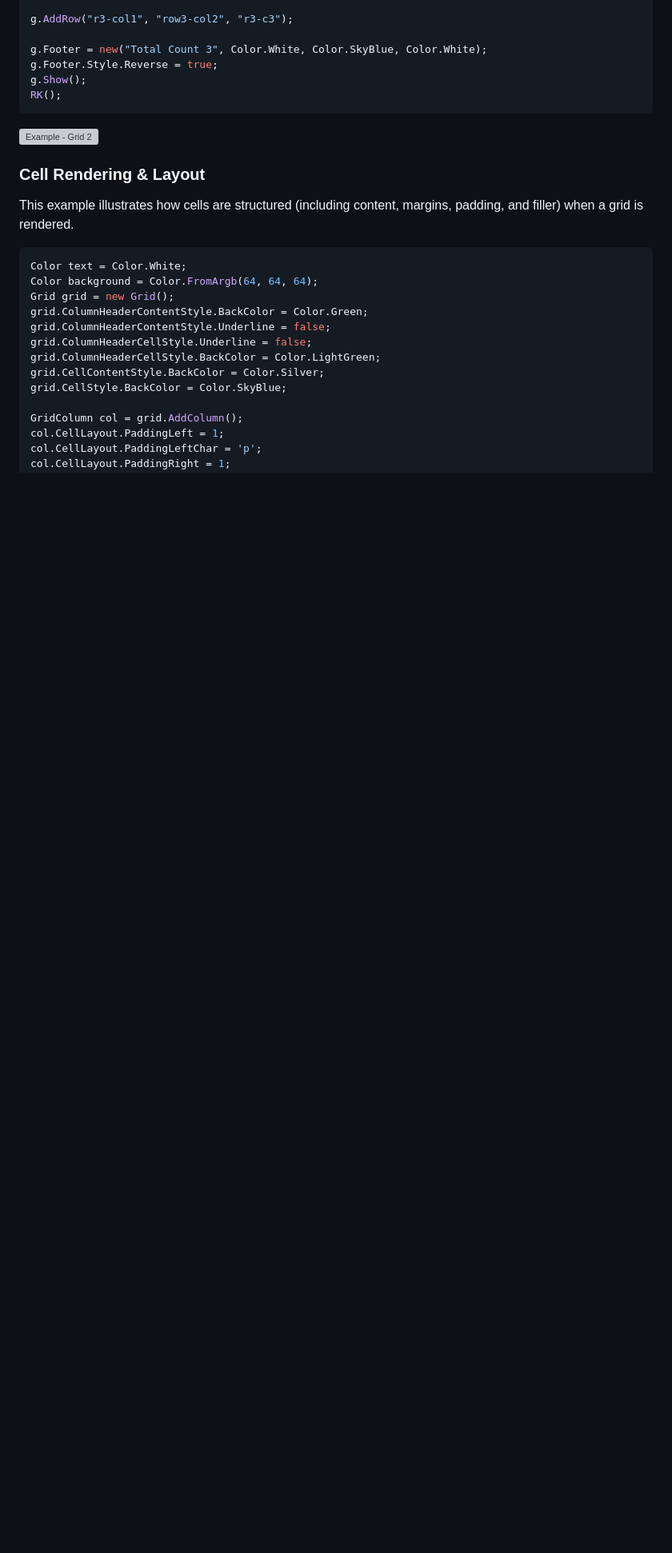
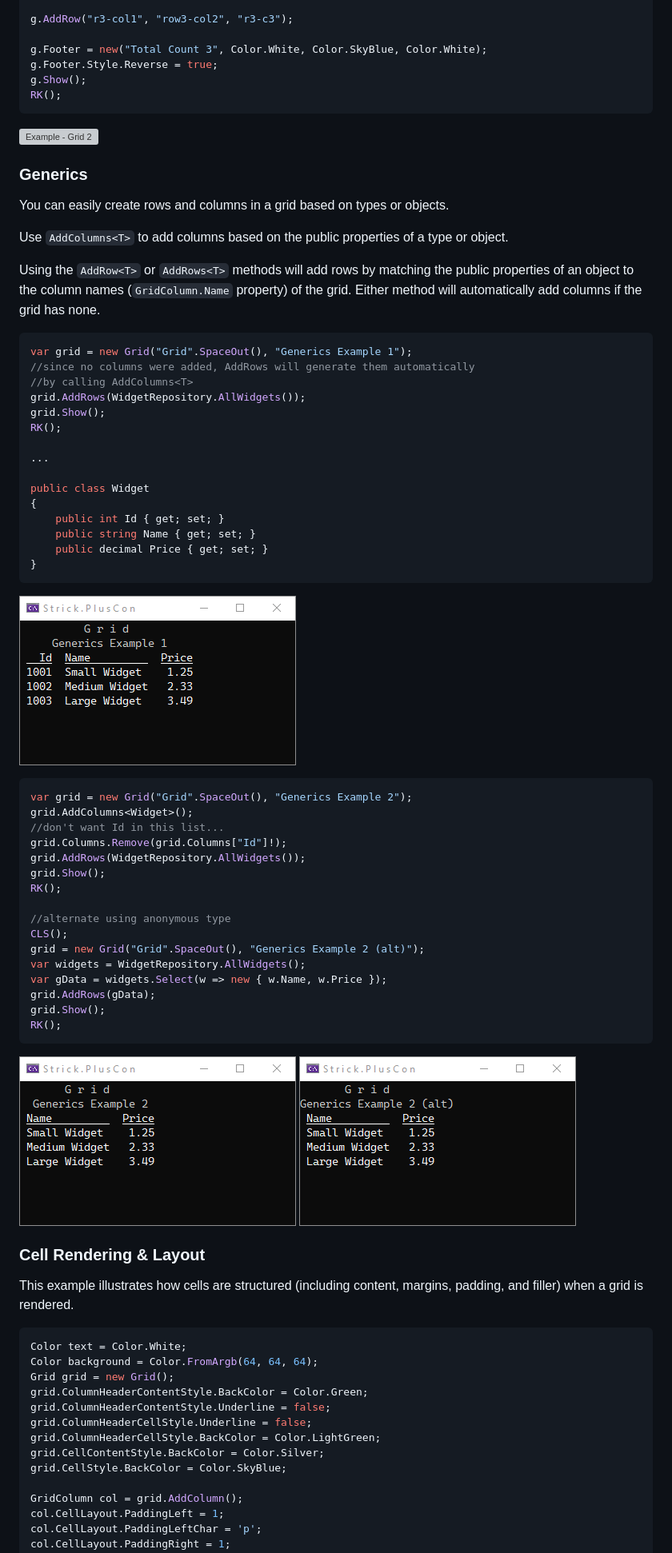
Before and after one commit to StrickTechnologies/Strick.PlusCon, a Markdown page: docs/grid.md, the part around one of its changes. Shown at 80% size. Drawn GitHub-style; pictures changed too: SampleImages/ex_grid_gen_1.png (added), SampleImages/ex_grid_gen_2-1.png (added), SampleImages/ex_grid_gen_2-2.png (added); blank space fills up the shorter version; grey boxes are pictures that could not be loaded.

Commit message:
Grid docs and examples

````diff
--- a/docs/grid.md
+++ b/docs/grid.md
@@ -256,6 +271,59 @@ g.Show();
 RK();
 ```
 ![Example - Grid 2](https://raw.githubusercontent.com/StrickTechnologies/Strick.PlusCon/master/SampleImages/ex_grid_2.png)
+
+### Generics
+You can easily create rows and columns in a grid based on types or objects.
+
+Use `AddColumns<T>` to add columns based on the public properties
+of a type or object.
+
+Using the `AddRow<T>` or `AddRows<T>` methods will add rows by
+matching the public properties of an object to the column names
+(`GridColumn.Name` property) of the grid.
+Either method will automatically add columns if the grid has none.
+
+```c#
+var grid = new Grid("Grid".SpaceOut(), "Generics Example 1");
+//since no columns were added, AddRows will generate them automatically
+//by calling AddColumns<T>
+grid.AddRows(WidgetRepository.AllWidgets());
+grid.Show();
+RK();
+
+...
+
+public class Widget
+{
+	public int Id { get; set; }
+	public string Name { get; set; }
+	public decimal Price { get; set; }
+}
+```
+
+![Example - Grid Generics 1](https://raw.githubusercontent.com/StrickTechnologies/Strick.PlusCon/master/SampleImages/ex_grid_gen_1.png)
+
+```c#
+var grid = new Grid("Grid".SpaceOut(), "Generics Example 2");
+grid.AddColumns<Widget>();
+//don't want Id in this list...
+grid.Columns.Remove(grid.Columns["Id"]!);
+grid.AddRows(WidgetRepository.AllWidgets());
+grid.Show();
+RK();
+
+//alternate using anonymous type
+CLS();
+grid = new Grid("Grid".SpaceOut(), "Generics Example 2 (alt)");
+var widgets = WidgetRepository.AllWidgets();
+var gData = widgets.Select(w => new { w.Name, w.Price });
+grid.AddRows(gData);
+grid.Show();
+RK();
+```
+
+![Example - Grid Generics 2](https://raw.githubusercontent.com/StrickTechnologies/Strick.PlusCon/master/SampleImages/ex_grid_gen_2-1.png)
+![Example - Grid Generics 2 (anonymous type alternative)](https://raw.githubusercontent.com/StrickTechnologies/Strick.PlusCon/master/SampleImages/ex_grid_gen_2-2.png)
 
 ### Cell Rendering & Layout
 This example illustrates how cells are structured (including content, margins, padding,
````
Also changed, not shown: other parts of docs/grid.md (+21 -6 lines), CHANGELOG.md (+7 -2 lines), 1 other file.
